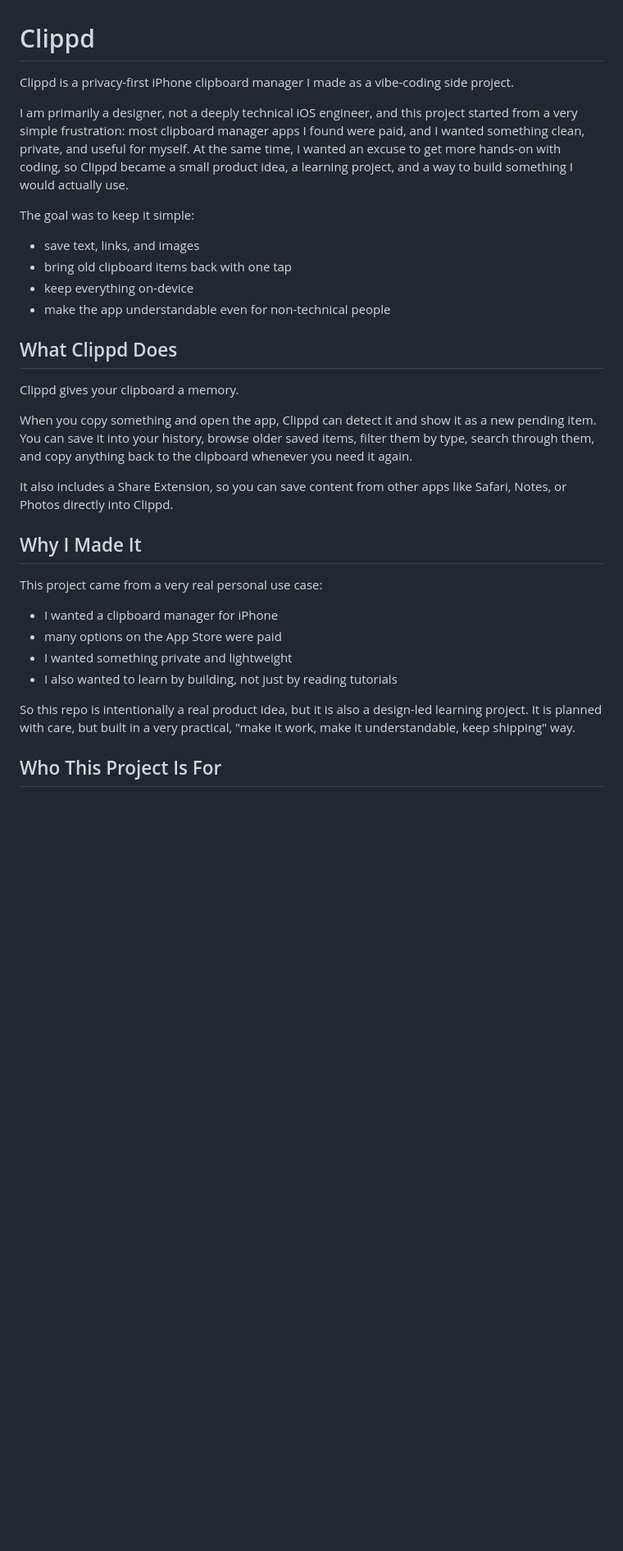
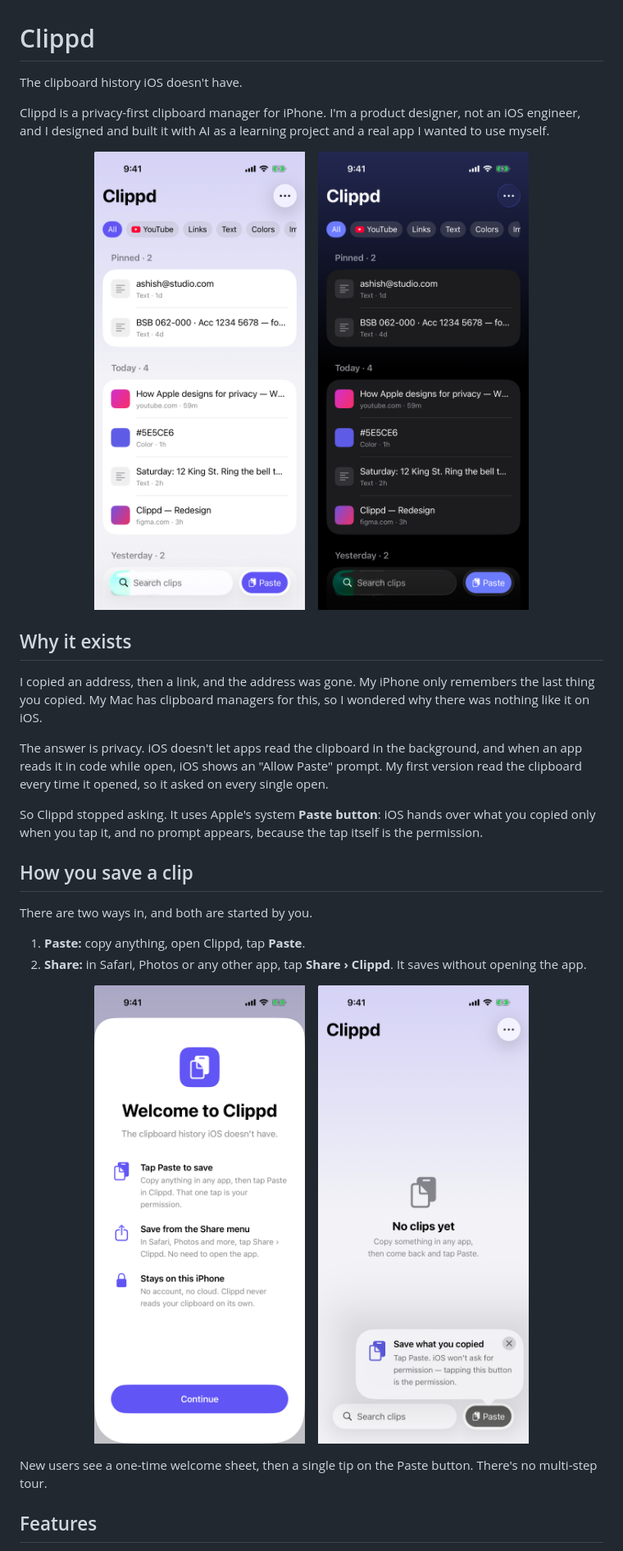
Before and after one commit to dedkul/clippd, a Markdown page: README.md, the part around one of its changes. Shown at 82% size. Drawn GitHub-style; pictures changed too: docs/screenshots/empty.png (added), docs/screenshots/home-dark.png (added), docs/screenshots/home-light.png (added); blank space fills up the shorter version.

```diff
--- a/README.md
+++ b/README.md
@@ -1,34 +1,37 @@
 # Clippd
 
-Clippd is a privacy-first iPhone clipboard manager I made as a vibe-coding side project.
+The clipboard history iOS doesn't have.
 
-I am primarily a designer, not a deeply technical iOS engineer, and this project started from a very simple frustration: most clipboard manager apps I found were paid, and I wanted something clean, private, and useful for myself. At the same time, I wanted an excuse to get more hands-on with coding, so Clippd became a small product idea, a learning project, and a way to build something I would actually use.
+Clippd is a privacy-first clipboard manager for iPhone. I'm a product designer, not an iOS engineer, and I designed and built it with AI as a learning project and a real app I wanted to use myself.
 
-The goal was to keep it simple:
+<p align="center">
+  <img src="docs/screenshots/home-light.png" width="260" alt="Clippd home screen in light mode, with pinned clips and today's clips grouped by day">
+  &nbsp;&nbsp;
+  <img src="docs/screenshots/home-dark.png" width="260" alt="Clippd home screen in dark mode">
+</p>
 
-- save text, links, and images
-- bring old clipboard items back with one tap
-- keep everything on-device
-- make the app understandable even for non-technical people
+## Why it exists
 
-## What Clippd Does
+I copied an address, then a link, and the address was gone. My iPhone only remembers the last thing you copied. My Mac has clipboard managers for this, so I wondered why there was nothing like it on iOS.
 
-Clippd gives your clipboard a memory.
+The answer is privacy. iOS doesn't let apps read the clipboard in the background, and when an app reads it in code while open, iOS shows an "Allow Paste" prompt. My first version read the clipboard every time it opened, so it asked on every single open.
 
-When you copy something and open the app, Clippd can detect it and show it as a new pending item. You can save it into your history, browse older saved items, filter them by type, search through them, and copy anything back to the clipboard whenever you need it again.
+So Clippd stopped asking. It uses Apple's system **Paste button**: iOS hands over what you copied only when you tap it, and no prompt appears, because the tap itself is the permission.
 
-It also includes a Share Extension, so you can save content from other apps like Safari, Notes, or Photos directly into Clippd.
+## How you save a clip
 
-## Why I Made It
+There are two ways in, and both are started by you.
 
-This project came from a very real personal use case:
+1. **Paste:** copy anything, open Clippd, tap **Paste**.
+2. **Share:** in Safari, Photos or any other app, tap **Share › Clippd**. It saves without opening the app.
 
-- I wanted a clipboard manager for iPhone
-- many options on the App Store were paid
-- I wanted something private and lightweight
-- I also wanted to learn by building, not just by reading tutorials
+<p align="center">
+  <img src="docs/screenshots/welcome.png" width="260" alt="Welcome sheet explaining Paste, Share and on-device storage">
+  &nbsp;&nbsp;
+  <img src="docs/screenshots/empty.png" width="260" alt="Empty state with a tip pointing at the Paste button">
+</p>
 
-So this repo is intentionally a real product idea, but it is also a design-led learning project. It is planned with care, but built in a very practical, "make it work, make it understandable, keep shipping" way.
+New users see a one-time welcome sheet, then a single tip on the Paste button. There's no multi-step tour.
 
-## Who This Project Is For
+## Features
 
```
Also changed, not shown: other parts of README.md (+59 -96 lines), CASE-STUDY-LOG.md (+1 -0 lines), PRIVACY.md (added, +32 -0 lines), PRODUCT.md (added, +32 -0 lines), docs/app-store.md (added, +98 -0 lines), docs/screenshots/board.png (added), 3 other files.
